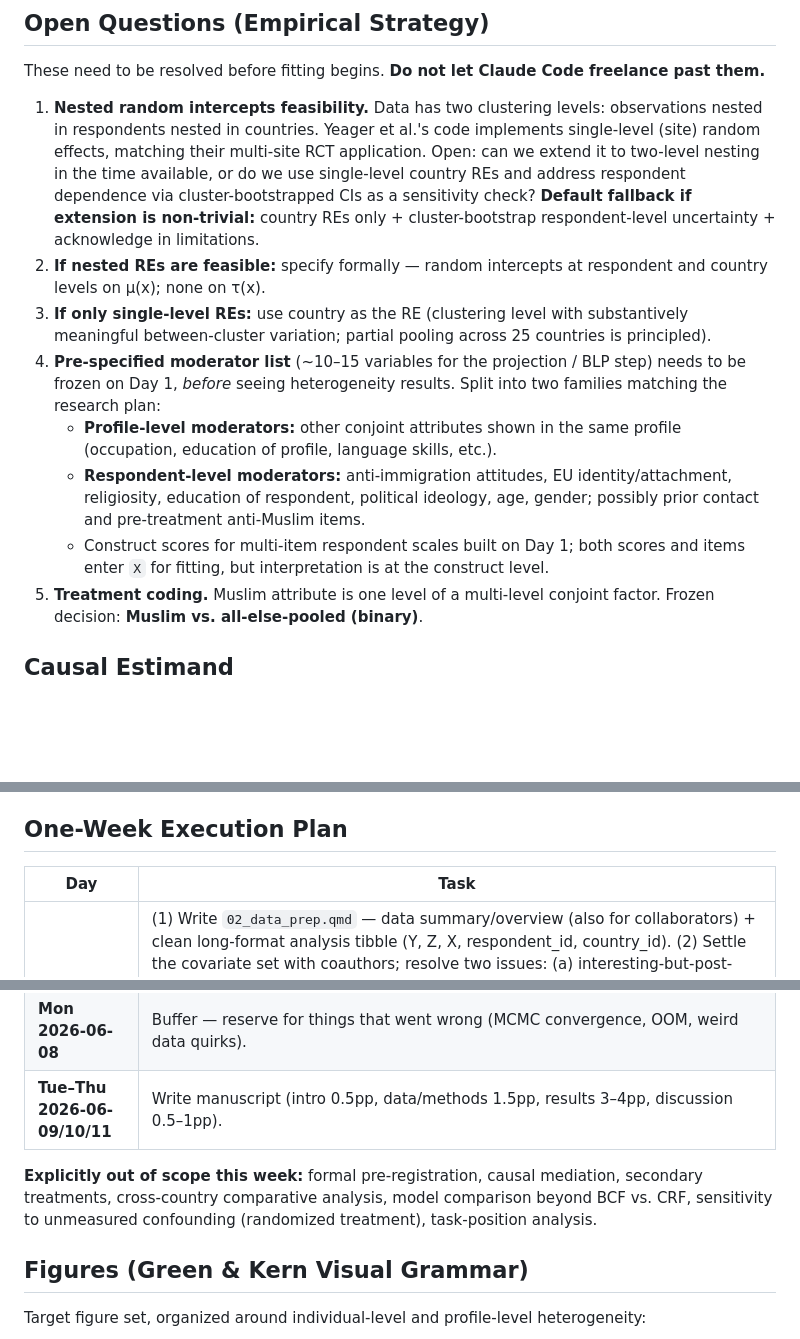
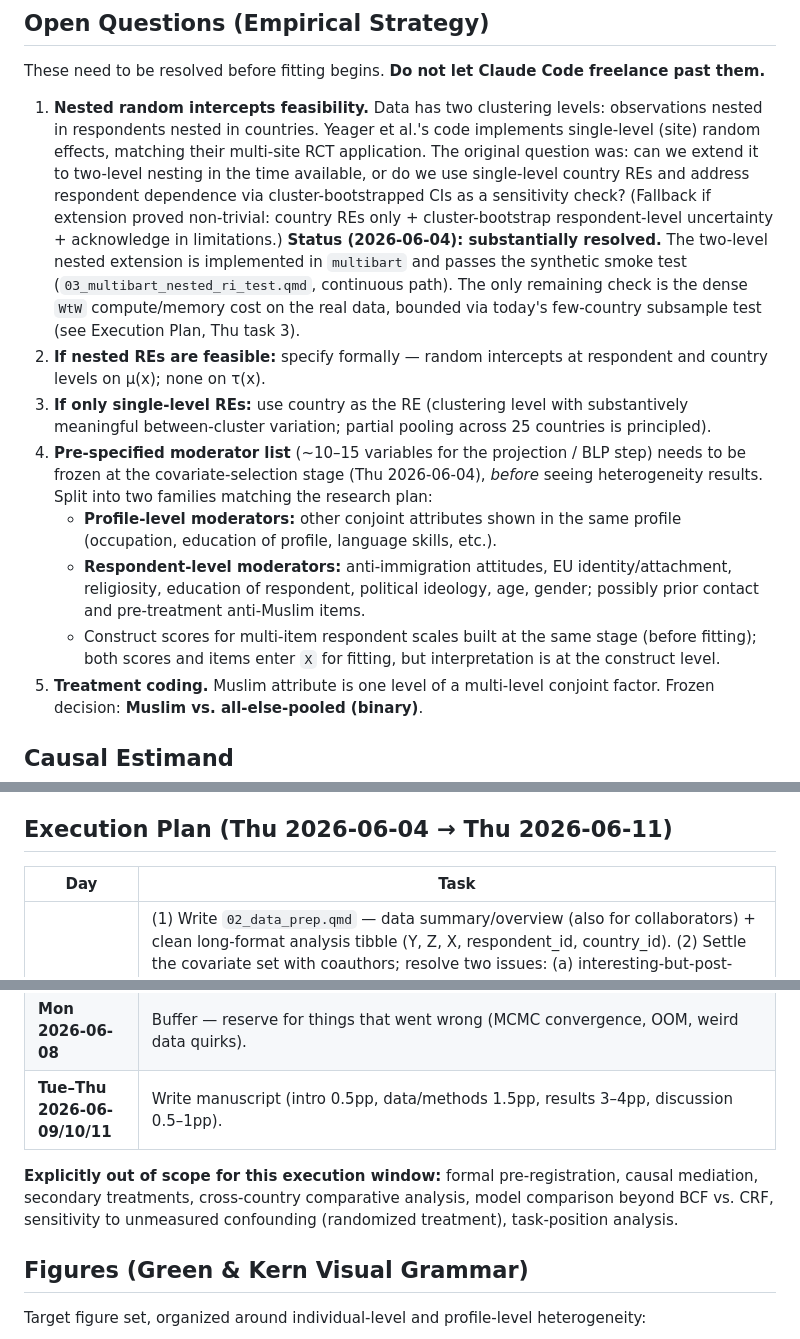
Before and after one commit to dertristan/MBEU25, a Markdown page: .claude/CLAUDE.md, 3 parts joined by grey strips. GitHub-like rendering; blank space fills up the shorter version.

Commit message:
correct dates and today's to-dos in CLAUDE.md

```diff
--- a/.claude/CLAUDE.md
+++ b/.claude/CLAUDE.md
@@ -56,13 +56,13 @@ The two outcomes are behavioral game decisions: **Dictator Game** and **Trust Ga
 
 These need to be resolved before fitting begins. **Do not let Claude Code freelance past them.**
 
-1. **Nested random intercepts feasibility.** Data has two clustering levels: observations nested in respondents nested in countries. Yeager et al.'s code implements single-level (site) random effects, matching their multi-site RCT application. Open: can we extend it to two-level nesting in the time available, or do we use single-level country REs and address respondent dependence via cluster-bootstrapped CIs as a sensitivity check? **Default fallback if extension is non-trivial:** country REs only + cluster-bootstrap respondent-level uncertainty + acknowledge in limitations.
+1. **Nested random intercepts feasibility.** Data has two clustering levels: observations nested in respondents nested in countries. Yeager et al.'s code implements single-level (site) random effects, matching their multi-site RCT application. The original question was: can we extend it to two-level nesting in the time available, or do we use single-level country REs and address respondent dependence via cluster-bootstrapped CIs as a sensitivity check? (Fallback if extension proved non-trivial: country REs only + cluster-bootstrap respondent-level uncertainty + acknowledge in limitations.) **Status (2026-06-04): substantially resolved.** The two-level nested extension is implemented in `multibart` and passes the synthetic smoke test (`03_multibart_nested_ri_test.qmd`, continuous path). The only remaining check is the dense `WtW` compute/memory cost on the real data, bounded via today's few-country subsample test (see Execution Plan, Thu task 3).
 2. **If nested REs are feasible:** specify formally — random intercepts at respondent and country levels on μ(x); none on τ(x).
 3. **If only single-level REs:** use country as the RE (clustering level with substantively meaningful between-cluster variation; partial pooling across 25 countries is principled).
-4. **Pre-specified moderator list** (~10–15 variables for the projection / BLP step) needs to be frozen on Day 1, *before* seeing heterogeneity results. Split into two families matching the research plan:
+4. **Pre-specified moderator list** (~10–15 variables for the projection / BLP step) needs to be frozen at the covariate-selection stage (Thu 2026-06-04), *before* seeing heterogeneity results. Split into two families matching the research plan:
     - **Profile-level moderators:** other conjoint attributes shown in the same profile (occupation, education of profile, language skills, etc.).
     - **Respondent-level moderators:** anti-immigration attitudes, EU identity/attachment, religiosity, education of respondent, political ideology, age, gender; possibly prior contact and pre-treatment anti-Muslim items.
-    - Construct scores for multi-item respondent scales built on Day 1; both scores and items enter `X` for fitting, but interpretation is at the construct level.
+    - Construct scores for multi-item respondent scales built at the same stage (before fitting); both scores and items enter `X` for fitting, but interpretation is at the construct level.
 5. **Treatment coding.** Muslim attribute is one level of a multi-level conjoint factor. Frozen decision: **Muslim vs. all-else-pooled (binary)**.
 
 ## Causal Estimand
@@ -75,7 +75,7 @@ To be written formally in Research Design section. Sketch:
 - Identification by randomization (conjoint design): Y(z) ⫫ Z | X with known propensities π(x) = 1/k for k profile levels (cite `hainmueller2014causal` for identification under conjoint randomization).
 - Known propensities passed to BCF directly; no first-stage propensity estimation needed.
 
-## One-Week Execution Plan
+## Execution Plan (Thu 2026-06-04 → Thu 2026-06-11)
 
 | Day | Task |
 |-----|------|
@@ -85,7 +85,7 @@ To be written formally in Research Design section. Sketch:
 | **Mon 2026-06-08** | Buffer — reserve for things that went wrong (MCMC convergence, OOM, weird data quirks). |
 | **Tue–Thu 2026-06-09/10/11** | Write manuscript (intro 0.5pp, data/methods 1.5pp, results 3–4pp, discussion 0.5–1pp). |
 
-**Explicitly out of scope this week:** formal pre-registration, causal mediation, secondary treatments, cross-country comparative analysis, model comparison beyond BCF vs. CRF, sensitivity to unmeasured confounding (randomized treatment), task-position analysis.
+**Explicitly out of scope for this execution window:** formal pre-registration, causal mediation, secondary treatments, cross-country comparative analysis, model comparison beyond BCF vs. CRF, sensitivity to unmeasured confounding (randomized treatment), task-position analysis.
 
 ## Figures (Green & Kern Visual Grammar)
 
```
Also changed, not shown: other parts of .claude/CLAUDE.md (+1 -1 lines).
